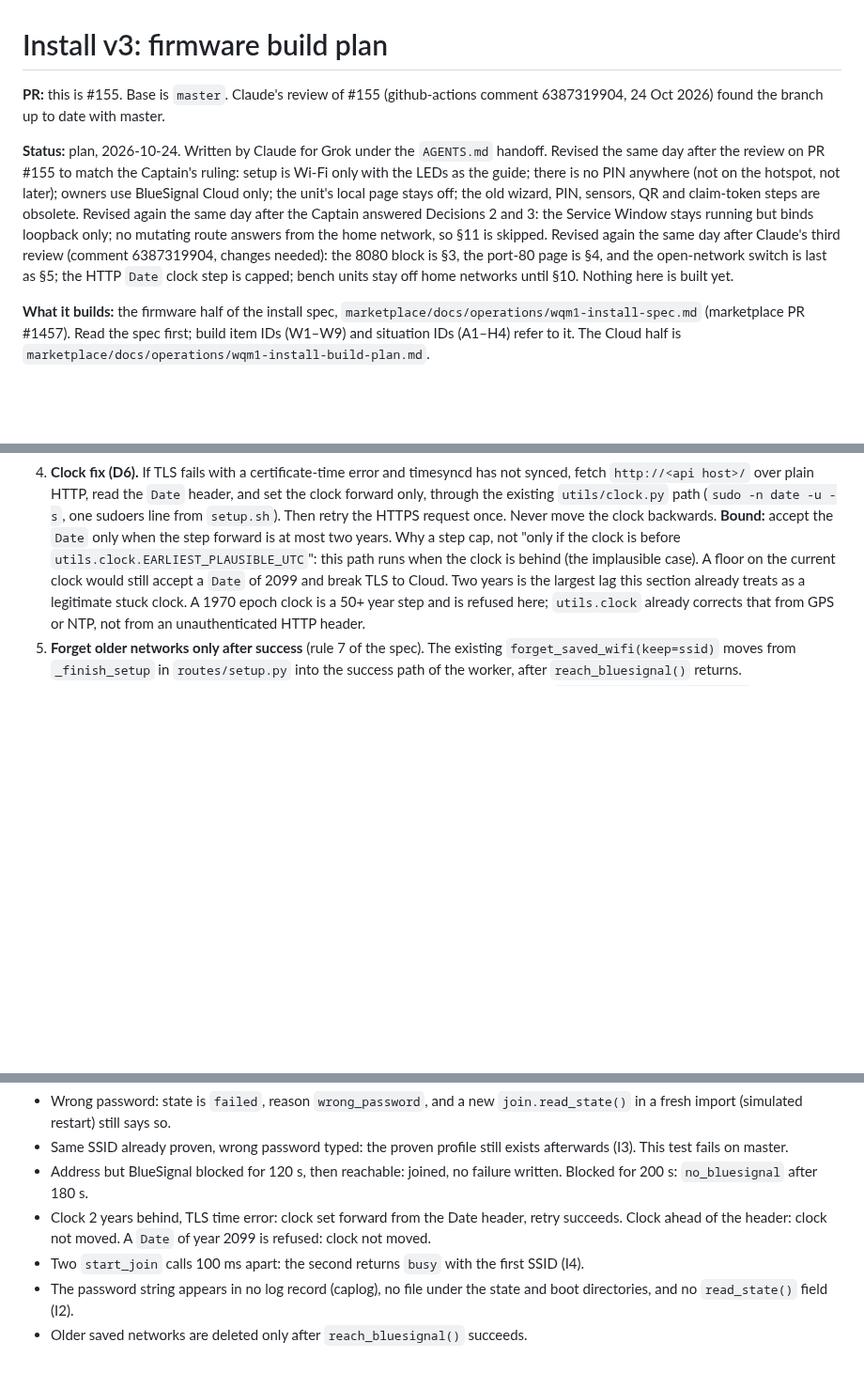
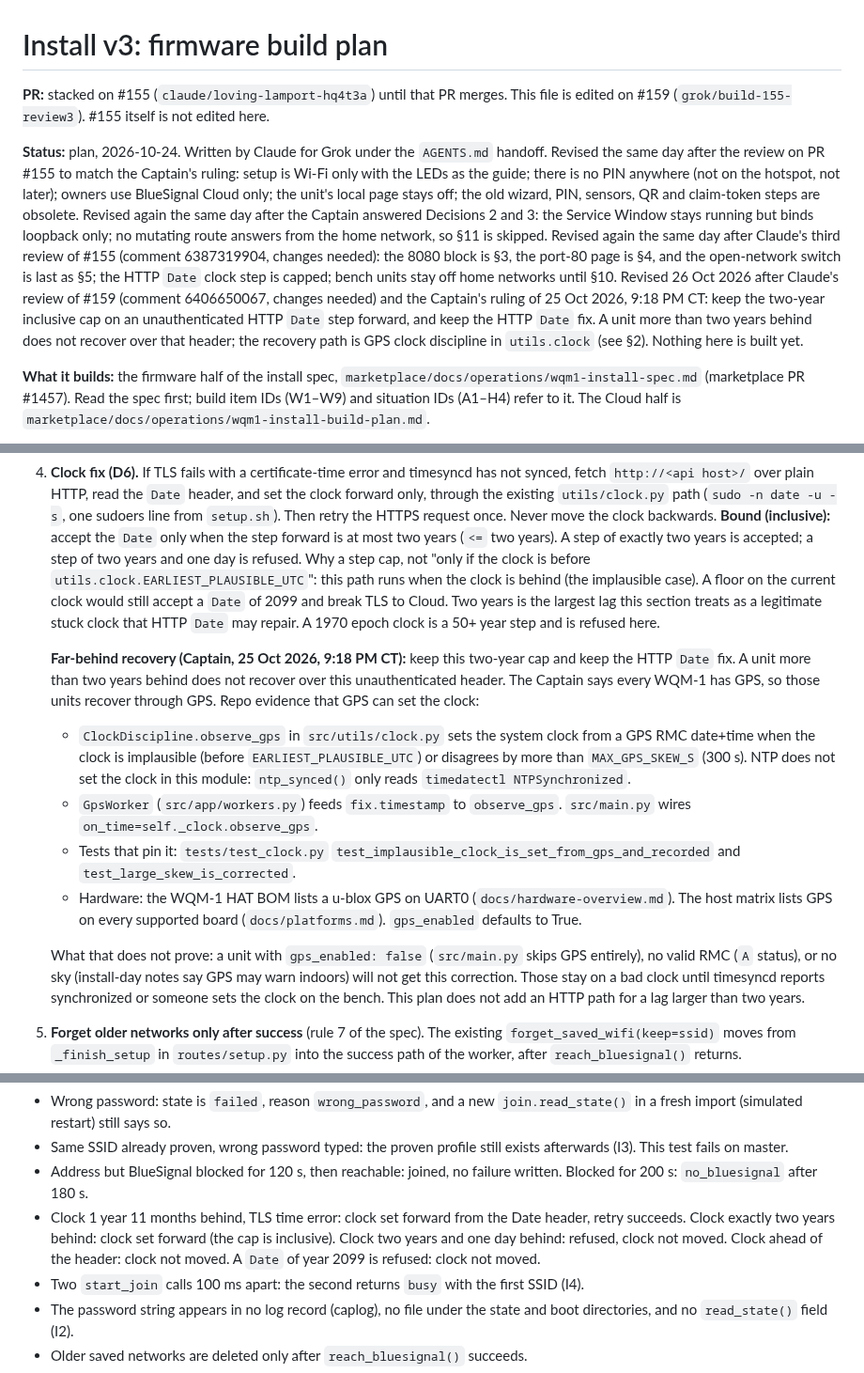
Before and after one commit to BlueSignal-XYZ/wqm-1, a Markdown page: docs/install-build-plan.md, 3 parts joined by grey strips. Shown at 94% size. GitHub-like rendering; blank space fills up the shorter version.

Commit message:
docs(#159): inclusive Date cap, GPS recovery, stacked header
Claude's #159 review asked for three fixes. The Captain (25 Oct 2026,
9:18 PM CT) keeps the two-year inclusive cap on an unauthenticated
HTTP Date step forward. Units more than two years behind recover
through GPS clock discipline in utils.clock.observe_gps, which the
repo implements; a unit with no GPS fix or gps_enabled: false does
not. The plan header now says stacked on #155 until that PR merges.

Co-authored-by: Jacques Jean <me@jacquesjean.info>

```diff
--- a/docs/install-build-plan.md
+++ b/docs/install-build-plan.md
@@ -1,8 +1,8 @@
 # Install v3: firmware build plan
 
-**PR:** this is #155. Base is `master`. Claude's review of #155
-(github-actions comment 6387319904, 24 Oct 2026) found the branch up
-to date with master.
+**PR:** stacked on #155 (`claude/loving-lamport-hq4t3a`) until that PR
+merges. This file is edited on #159 (`grok/build-155-review3`). #155
+itself is not edited here.
 
 **Status:** plan, 2026-10-24. Written by Claude for Grok under the `AGENTS.md`
 handoff. Revised the same day after the review on PR #155 to match the
@@ -13,10 +13,16 @@ QR and claim-token steps are obsolete. Revised again the same day after
 the Captain answered Decisions 2 and 3: the Service Window stays running
 but binds loopback only; no mutating route answers from the home
 network, so §11 is skipped. Revised again the same day after Claude's
-third review (comment 6387319904, changes needed): the 8080 block is
-§3, the port-80 page is §4, and the open-network switch is last as §5;
-the HTTP `Date` clock step is capped; bench units stay off home
-networks until §10. Nothing here is built yet.
+third review of #155 (comment 6387319904, changes needed): the 8080
+block is §3, the port-80 page is §4, and the open-network switch is last
+as §5; the HTTP `Date` clock step is capped; bench units stay off home
+networks until §10. Revised 26 Oct 2026 after Claude's review of #159
+(comment 6406650067, changes needed) and the Captain's ruling of 25 Oct
+2026, 9:18 PM CT: keep the two-year inclusive cap on an unauthenticated
+HTTP `Date` step forward, and keep the HTTP `Date` fix. A unit more
+than two years behind does not recover over that header; the recovery
+path is GPS clock discipline in `utils.clock` (see §2). Nothing here is
+built yet.
 
 **What it builds:** the firmware half of the install spec,
 `marketplace/docs/operations/wqm1-install-spec.md` (marketplace PR #1457).
@@ -164,15 +170,44 @@ keeps working in the meantime" on BlueSignal Setup: it does not, once
    read the `Date` header, and set the clock forward only, through the
    existing `utils/clock.py` path (`sudo -n date -u -s`, one sudoers line
    from `setup.sh`). Then retry the HTTPS request once. Never move the
-   clock backwards. **Bound:** accept the `Date` only when the step
-   forward is at most two years. Why a step cap, not "only if the clock
-   is before `utils.clock.EARLIEST_PLAUSIBLE_UTC`": this path runs when
-   the clock is behind (the implausible case). A floor on the current
-   clock would still accept a `Date` of 2099 and break TLS to Cloud.
-   Two years is the largest lag this section already treats as a
-   legitimate stuck clock. A 1970 epoch clock is a 50+ year step and
-   is refused here; `utils.clock` already corrects that from GPS or
-   NTP, not from an unauthenticated HTTP header.
+   clock backwards. **Bound (inclusive):** accept the `Date` only when
+   the step forward is at most two years (`<=` two years). A step of
+   exactly two years is accepted; a step of two years and one day is
+   refused. Why a step cap, not "only if the clock is before
+   `utils.clock.EARLIEST_PLAUSIBLE_UTC`": this path runs when the clock
+   is behind (the implausible case). A floor on the current clock would
+   still accept a `Date` of 2099 and break TLS to Cloud. Two years is
+   the largest lag this section treats as a legitimate stuck clock that
+   HTTP `Date` may repair. A 1970 epoch clock is a 50+ year step and is
+   refused here.
+
+   **Far-behind recovery (Captain, 25 Oct 2026, 9:18 PM CT):** keep this
+   two-year cap and keep the HTTP `Date` fix. A unit more than two years
+   behind does not recover over this unauthenticated header. The Captain
+   says every WQM-1 has GPS, so those units recover through GPS. Repo
+   evidence that GPS can set the clock:
+
+   - `ClockDiscipline.observe_gps` in `src/utils/clock.py` sets the
+     system clock from a GPS RMC date+time when the clock is implausible
+     (before `EARLIEST_PLAUSIBLE_UTC`) or disagrees by more than
+     `MAX_GPS_SKEW_S` (300 s). NTP does not set the clock in this
+     module: `ntp_synced()` only reads `timedatectl NTPSynchronized`.
+   - `GpsWorker` (`src/app/workers.py`) feeds `fix.timestamp` to
+     `observe_gps`. `src/main.py` wires `on_time=self._clock.observe_gps`.
+   - Tests that pin it: `tests/test_clock.py`
+     `test_implausible_clock_is_set_from_gps_and_recorded` and
+     `test_large_skew_is_corrected`.
+   - Hardware: the WQM-1 HAT BOM lists a u-blox GPS on UART0
+     (`docs/hardware-overview.md`). The host matrix lists GPS on every
+     supported board (`docs/platforms.md`). `gps_enabled` defaults to
+     True.
+
+   What that does not prove: a unit with `gps_enabled: false`
+   (`src/main.py` skips GPS entirely), no valid RMC (`A` status), or no
+   sky (install-day notes say GPS may warn indoors) will not get this
+   correction. Those stay on a bad clock until timesyncd reports
+   synchronized or someone sets the clock on the bench. This plan does
+   not add an HTTP path for a lag larger than two years.
 5. **Forget older networks only after success** (rule 7 of the spec). The
    existing `forget_saved_wifi(keep=ssid)` moves from `_finish_setup` in
    `routes/setup.py` into the success path of the worker, after
@@ -195,9 +230,12 @@ keeps working in the meantime" on BlueSignal Setup: it does not, once
   exists afterwards (I3). This test fails on master.
 - Address but BlueSignal blocked for 120 s, then reachable: joined, no
   failure written. Blocked for 200 s: `no_bluesignal` after 180 s.
-- Clock 2 years behind, TLS time error: clock set forward from the Date
-  header, retry succeeds. Clock ahead of the header: clock not moved.
-  A `Date` of year 2099 is refused: clock not moved.
+- Clock 1 year 11 months behind, TLS time error: clock set forward
+  from the Date header, retry succeeds. Clock exactly two years
+  behind: clock set forward (the cap is inclusive). Clock two years
+  and one day behind: refused, clock not moved. Clock ahead of the
+  header: clock not moved. A `Date` of year 2099 is refused: clock
+  not moved.
 - Two `start_join` calls 100 ms apart: the second returns `busy` with the
   first SSID (I4).
 - The password string appears in no log record (caplog), no file under the
```
Also changed, not shown: other parts of docs/install-build-plan.md (+11 -0 lines).
